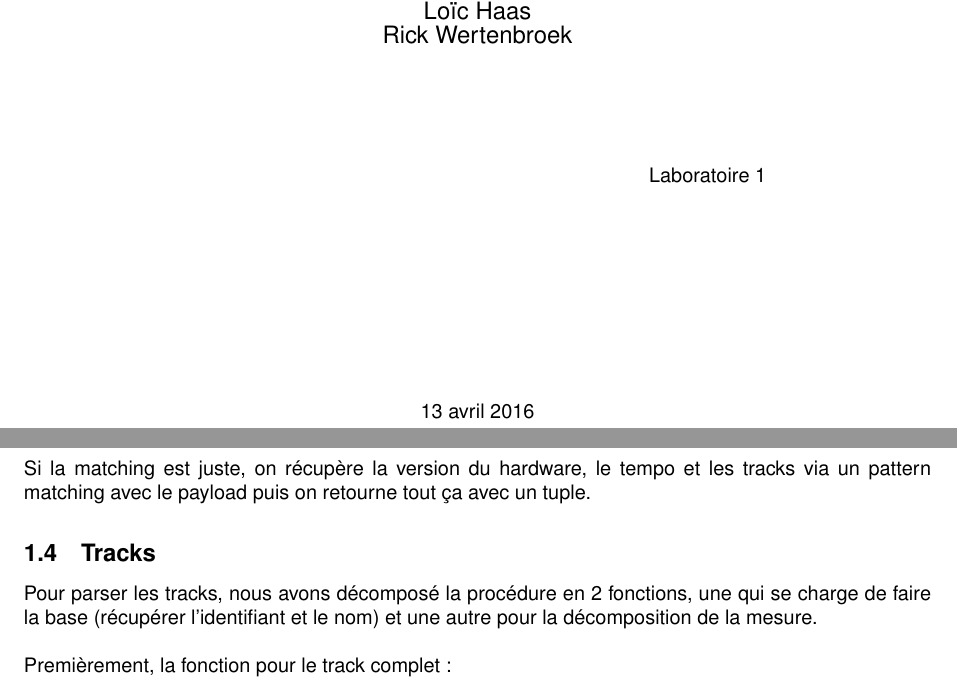
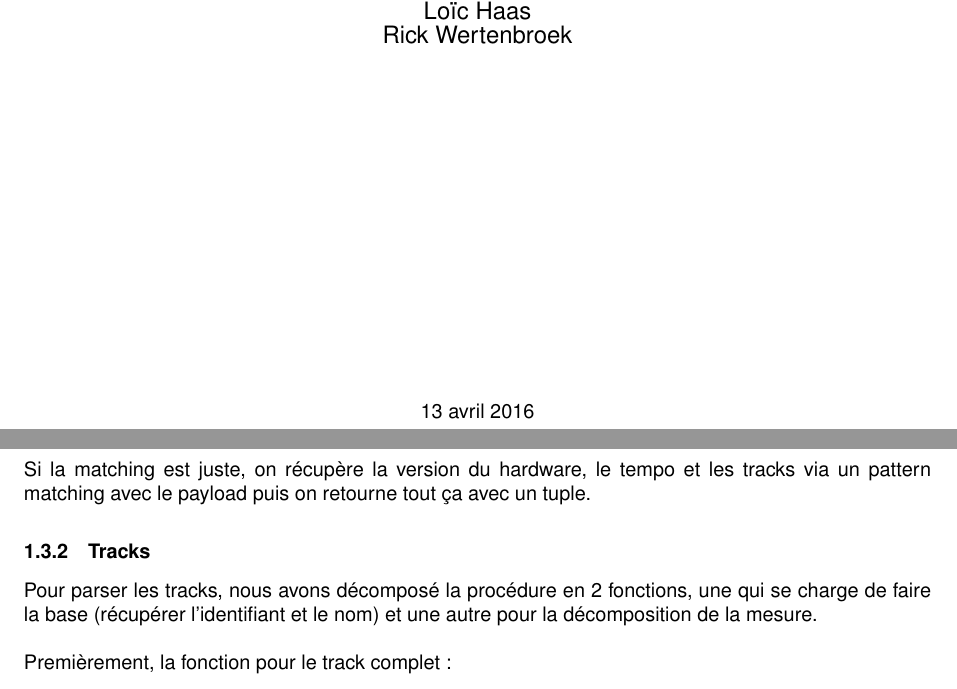
Before and after one commit to fenrir-ecarlate/mcs_drum, a LaTeX document (Rapport/rapport.tex): two parts of pages 1 and 4 of 5, joined at a grey line, cut so that both start at the same text. Compiled offline with pdfLaTeX.

Commit message:
Modification subsubsection

```diff
--- a/Rapport/rapport.tex
+++ b/Rapport/rapport.tex
@@ -38,7 +38,7 @@
 Loïc Haas\\
 Rick Wertenbroek}
 \title{Decode Network Trace et Drum Challenge \\ Laboratoire 1}
-\dest{Laboratoire 1}
+\dest{}
 
 % Informations necessaires a la page de garde
 % Commenter si probleme de compilation
@@ -120,7 +120,7 @@ Nous commençons par regarder si le magic word est juste sinon on revoie un tupl
 
 Si la matching est juste, on récupère la version du hardware, le tempo et les tracks via un pattern matching avec le payload puis on retourne tout ça avec un tuple.
 
-\subsection{Tracks}
+\subsubsection{Tracks}
 Pour parser les tracks, nous avons décomposé la procédure en 2 fonctions, une qui se charge de faire la base (récupérer l'identifiant et le nom) et une autre pour la décomposition de la mesure.\\
 
 Premièrement, la fonction pour le track complet:
```
